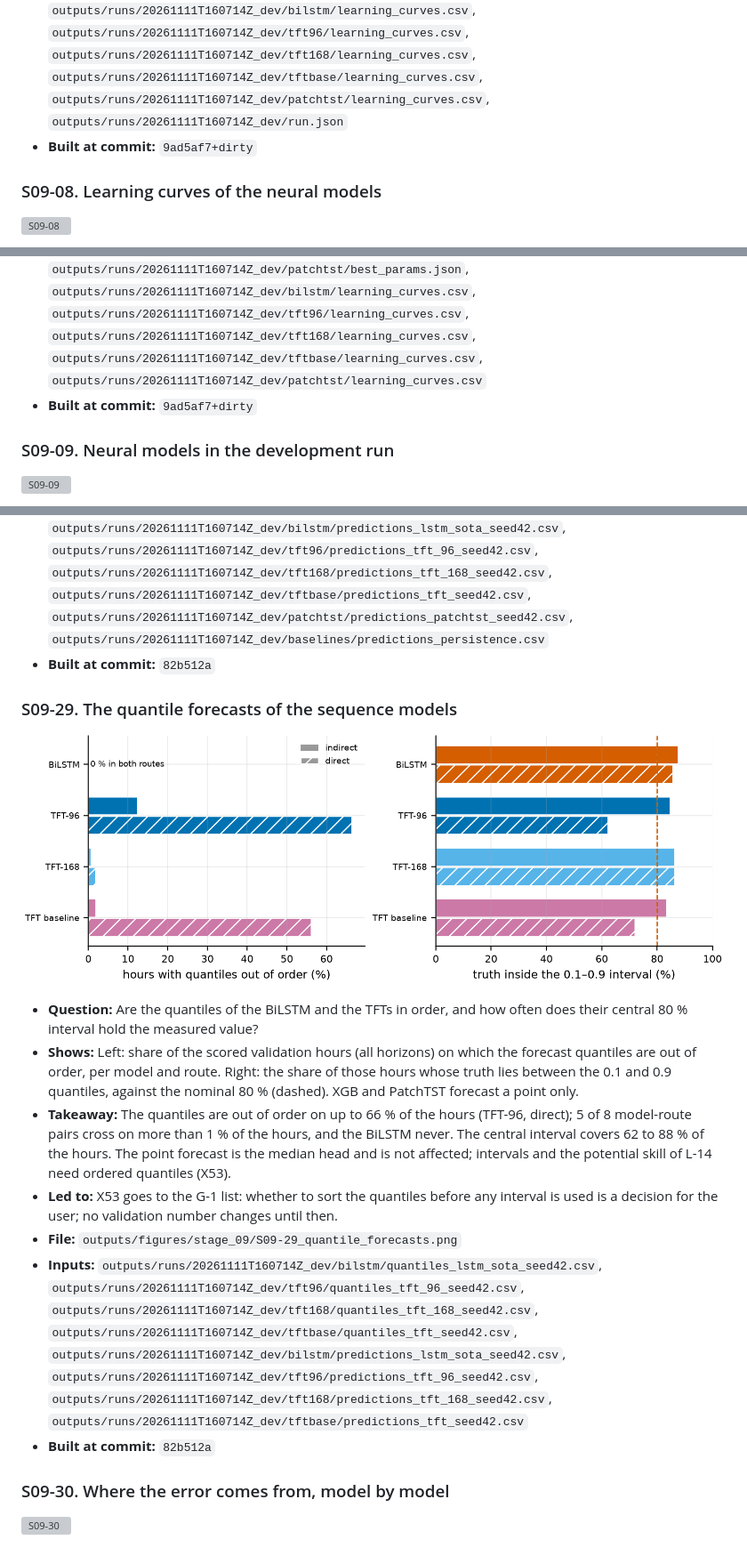
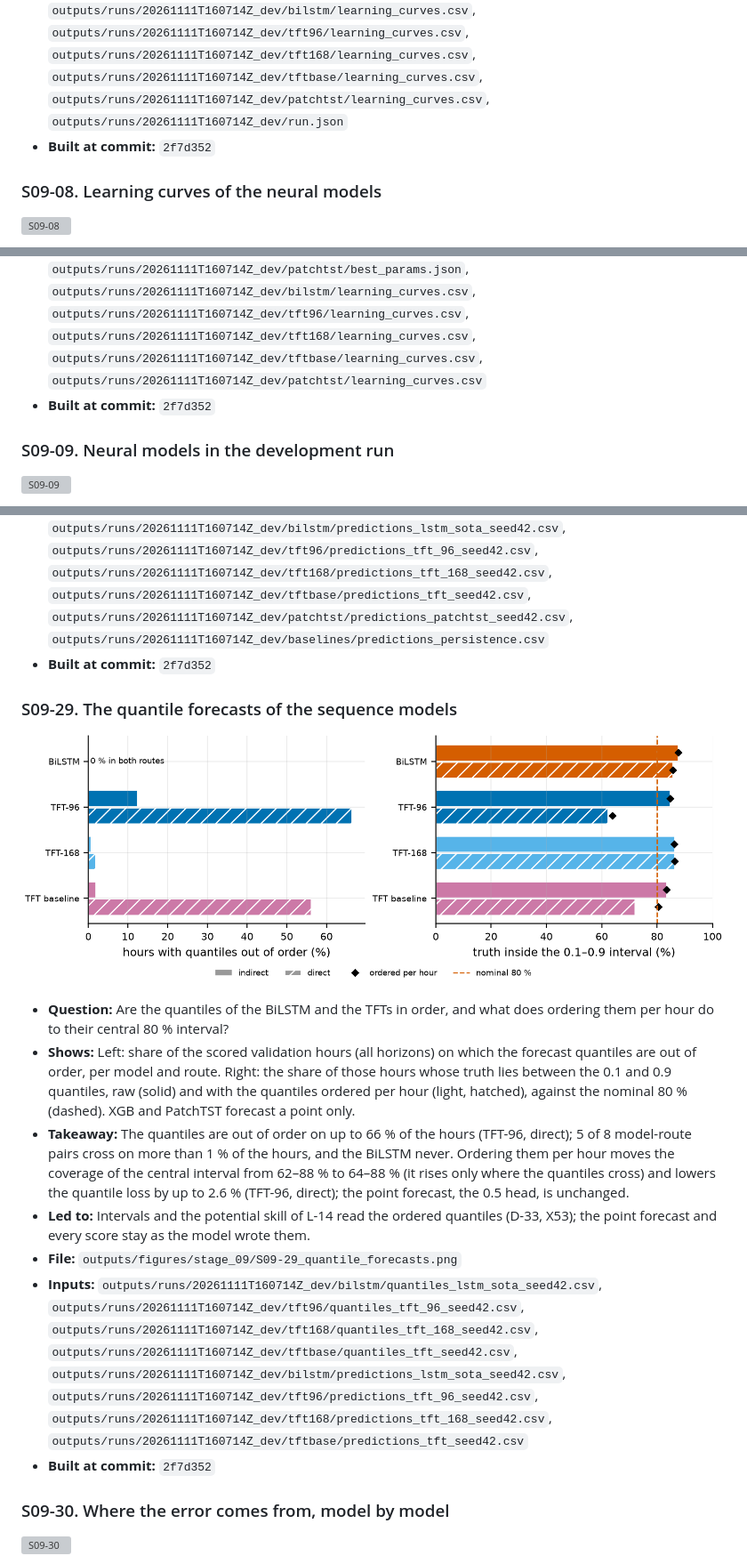
Before and after one commit to Barakyv/Solar_PV-project, a Markdown page: docs/figure_sheets/S09-W4.md, 3 parts joined by grey strips. Shown at 89% size. Drawn GitHub-style; pictures changed too: outputs/figures/stage_09/S09-29_quantile_forecasts.png; grey boxes are pictures that could not be loaded.

```diff
--- a/docs/figure_sheets/S09-W4.md
+++ b/docs/figure_sheets/S09-W4.md
@@ -18,7 +18,7 @@ Figures: 15 (12 process, 3 correction).
 - **Led to:** The development run used the budgets approved by the user (§18.6); the final run can rely on reproducible training.
 - **File:** `outputs/figures/stage_09/S09-07_neural_smoke.png`
 - **Inputs:** `outputs/runs/20261111T155739Z_smoke/bilstm/learning_curves.csv`, `outputs/runs/20261111T155739Z_smoke/tft96/learning_curves.csv`, `outputs/runs/20261111T155739Z_smoke/tft168/learning_curves.csv`, `outputs/runs/20261111T155739Z_smoke/tftbase/learning_curves.csv`, `outputs/runs/20261111T155739Z_smoke/patchtst/learning_curves.csv`, `outputs/runs/20261111T160241Z_smoke/bilstm/learning_curves.csv`, `outputs/runs/20261111T160241Z_smoke/tft96/learning_curves.csv`, `outputs/runs/20261111T160241Z_smoke/tftbase/learning_curves.csv`, `outputs/runs/20261111T160241Z_smoke/patchtst/learning_curves.csv`, `outputs/runs/20261111T160714Z_dev/bilstm/learning_curves.csv`, `outputs/runs/20261111T160714Z_dev/tft96/learning_curves.csv`, `outputs/runs/20261111T160714Z_dev/tft168/learning_curves.csv`, `outputs/runs/20261111T160714Z_dev/tftbase/learning_curves.csv`, `outputs/runs/20261111T160714Z_dev/patchtst/learning_curves.csv`, `outputs/runs/20261111T160714Z_dev/run.json`
-- **Built at commit:** `9ad5af7+dirty`
+- **Built at commit:** `2f7d352`
 
 ### S09-08. Learning curves of the neural models
 
@@ -30,7 +30,7 @@ Figures: 15 (12 process, 3 correction).
 - **Led to:** The warnings of the run are read in the review (R9-17); the curves are the reference for the final run's longer budgets.
 - **File:** `outputs/figures/stage_09/S09-08_neural_learning_curves.png`
 - **Inputs:** `outputs/runs/20261111T160714Z_dev/bilstm/best_params.json`, `outputs/runs/20261111T160714Z_dev/tft96/best_params.json`, `outputs/runs/20261111T160714Z_dev/tft168/best_params.json`, `outputs/runs/20261111T160714Z_dev/tftbase/best_params.json`, `outputs/runs/20261111T160714Z_dev/patchtst/best_params.json`, `outputs/runs/20261111T160714Z_dev/bilstm/learning_curves.csv`, `outputs/runs/20261111T160714Z_dev/tft96/learning_curves.csv`, `outputs/runs/20261111T160714Z_dev/tft168/learning_curves.csv`, `outputs/runs/20261111T160714Z_dev/tftbase/learning_curves.csv`, `outputs/runs/20261111T160714Z_dev/patchtst/learning_curves.csv`
-- **Built at commit:** `9ad5af7+dirty`
+- **Built at commit:** `2f7d352`
 
 ### S09-09. Neural models in the development run
 
@@ -126,19 +126,19 @@ Figures: 15 (12 process, 3 correction).
 - **Led to:** The final report shows the same three-day panel for the final models on the test split, with the days chosen by the same rule.
 - **File:** `outputs/figures/stage_09/S09-28_example_days.png`
 - **Inputs:** `outputs/runs/20261112T063719Z_dev/xgb/predictions_xgb_sota_seed42.csv`, `outputs/runs/20261111T160714Z_dev/bilstm/predictions_lstm_sota_seed42.csv`, `outputs/runs/20261111T160714Z_dev/tft96/predictions_tft_96_seed42.csv`, `outputs/runs/20261111T160714Z_dev/tft168/predictions_tft_168_seed42.csv`, `outputs/runs/20261111T160714Z_dev/tftbase/predictions_tft_seed42.csv`, `outputs/runs/20261111T160714Z_dev/patchtst/predictions_patchtst_seed42.csv`, `outputs/runs/20261111T160714Z_dev/baselines/predictions_persistence.csv`
-- **Built at commit:** `82b512a`
+- **Built at commit:** `2f7d352`
 
 ### S09-29. The quantile forecasts of the sequence models
 
 ![S09-29](../../outputs/figures/stage_09/S09-29_quantile_forecasts.png)
 
-- **Question:** Are the quantiles of the BiLSTM and the TFTs in order, and how often does their central 80 % interval hold the measured value?
-- **Shows:** Left: share of the scored validation hours (all horizons) on which the forecast quantiles are out of order, per model and route. Right: the share of those hours whose truth lies between the 0.1 and 0.9 quantiles, against the nominal 80 % (dashed). XGB and PatchTST forecast a point only.
-- **Takeaway:** The quantiles are out of order on up to 66 % of the hours (TFT-96, direct); 5 of 8 model-route pairs cross on more than 1 % of the hours, and the BiLSTM never. The central interval covers 62 to 88 % of the hours. The point forecast is the median head and is not affected; intervals and the potential skill of L-14 need ordered quantiles (X53).
-- **Led to:** X53 goes to the G-1 list: whether to sort the quantiles before any interval is used is a decision for the user; no validation number changes until then.
+- **Question:** Are the quantiles of the BiLSTM and the TFTs in order, and what does ordering them per hour do to their central 80 % interval?
+- **Shows:** Left: share of the scored validation hours (all horizons) on which the forecast quantiles are out of order, per model and route. Right: the share of those hours whose truth lies between the 0.1 and 0.9 quantiles, raw (solid) and with the quantiles ordered per hour (light, hatched), against the nominal 80 % (dashed). XGB and PatchTST forecast a point only.
+- **Takeaway:** The quantiles are out of order on up to 66 % of the hours (TFT-96, direct); 5 of 8 model-route pairs cross on more than 1 % of the hours, and the BiLSTM never. Ordering them per hour moves the coverage of the central interval from 62–88 % to 64–88 % (it rises only where the quantiles cross) and lowers the quantile loss by up to 2.6 % (TFT-96, direct); the point forecast, the 0.5 head, is unchanged.
+- **Led to:** Intervals and the potential skill of L-14 read the ordered quantiles (D-33, X53); the point forecast and every score stay as the model wrote them.
 - **File:** `outputs/figures/stage_09/S09-29_quantile_forecasts.png`
 - **Inputs:** `outputs/runs/20261111T160714Z_dev/bilstm/quantiles_lstm_sota_seed42.csv`, `outputs/runs/20261111T160714Z_dev/tft96/quantiles_tft_96_seed42.csv`, `outputs/runs/20261111T160714Z_dev/tft168/quantiles_tft_168_seed42.csv`, `outputs/runs/20261111T160714Z_dev/tftbase/quantiles_tft_seed42.csv`, `outputs/runs/20261111T160714Z_dev/bilstm/predictions_lstm_sota_seed42.csv`, `outputs/runs/20261111T160714Z_dev/tft96/predictions_tft_96_seed42.csv`, `outputs/runs/20261111T160714Z_dev/tft168/predictions_tft_168_seed42.csv`, `outputs/runs/20261111T160714Z_dev/tftbase/predictions_tft_seed42.csv`
-- **Built at commit:** `82b512a`
+- **Built at commit:** `2f7d352`
 
 ### S09-30. Where the error comes from, model by model
 
```
Also changed, not shown: other parts of docs/figure_sheets/S09-W4.md (+11 -11 lines), docs/figure_catalog.md (+4 -4 lines), 2 other files.
